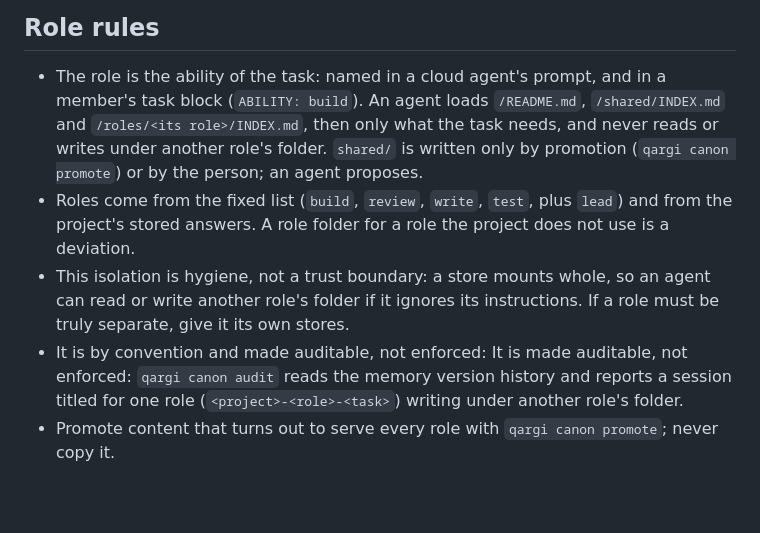
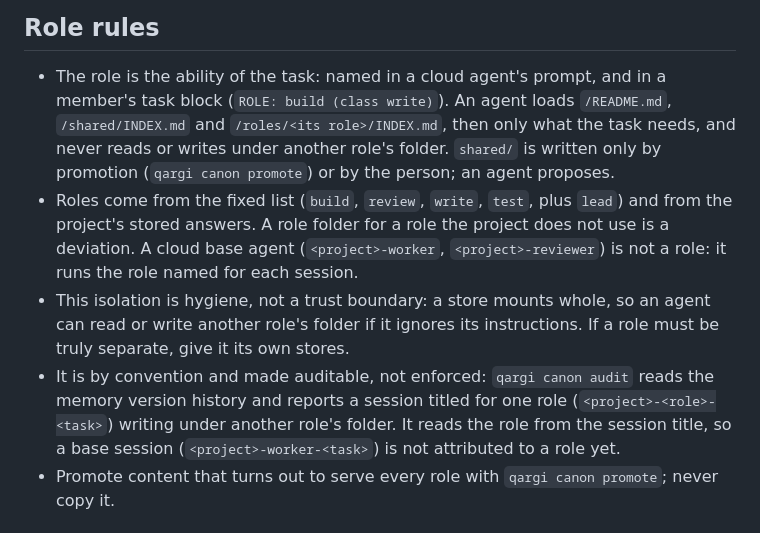
Before and after one commit to rett/qargi, a Markdown page: canon/CANON.md, the part around the change. Drawn GitHub-style; blank space fills up the shorter version.

Commit message:
Correct the role rules in the canon
- The task block names the role now: `ROLE: build (class write)`, not `ABILITY: build`.
- Say that the cloud base agents are not roles; they run the role named for each session.
- The audit sentence was duplicated ("It is by convention and made auditable, not enforced: It is made auditable, not enforced:"); say it once.
- Add that canon audit reads the role from the session title (lib/canon.sh takes the word after the project name and keeps it only if it is a project role), so a base session titled <project>-worker-<task> is not attributed to a role yet.

test_canon.py passes.

```diff
--- a/canon/CANON.md
+++ b/canon/CANON.md
@@ -120,20 +120,22 @@ runs it, and so does `qargi memory lint`.
 ## Role rules
 
 - The role is the ability of the task: named in a cloud agent's prompt, and in a
-  member's task block (`ABILITY: build`). An agent loads `/README.md`,
+  member's task block (`ROLE: build (class write)`). An agent loads `/README.md`,
   `/shared/INDEX.md` and `/roles/<its role>/INDEX.md`, then only what the task
   needs, and never reads or writes under another role's folder. `shared/` is written only by
   promotion (`qargi canon promote`) or by the person; an agent proposes.
 - Roles come from the fixed list (`build`, `review`, `write`, `test`, plus `lead`) and from the
   project's stored answers. A role folder for a role the project does not use is a
-  deviation.
+  deviation. A cloud base agent (`<project>-worker`, `<project>-reviewer`) is not a role: it
+  runs the role named for each session.
 - This isolation is hygiene, not a trust boundary: a store mounts whole, so an agent can
   read or write another role's folder if it ignores its instructions. If a role must be
   truly separate, give it its own stores.
-- It is by convention and made auditable, not enforced: It is made auditable,
-  not enforced: `qargi canon audit` reads the memory version history and
-  reports a session titled for one role (`<project>-<role>-<task>`) writing under
-  another role's folder.
+- It is by convention and made auditable, not enforced: `qargi canon audit`
+  reads the memory version history and reports a session titled for one role
+  (`<project>-<role>-<task>`) writing under another role's folder. It reads the
+  role from the session title, so a base session (`<project>-worker-<task>`) is
+  not attributed to a role yet.
 - Promote content that turns out to serve every role with `qargi canon
   promote`; never copy it.
 
```
